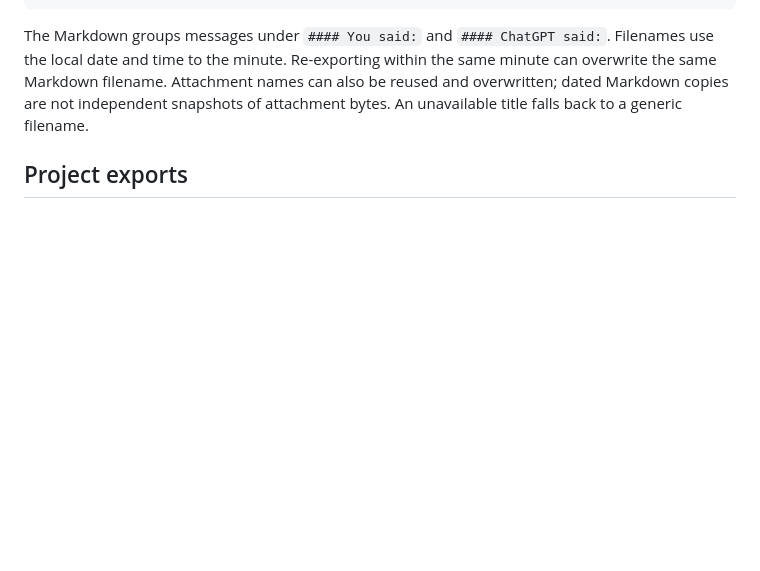
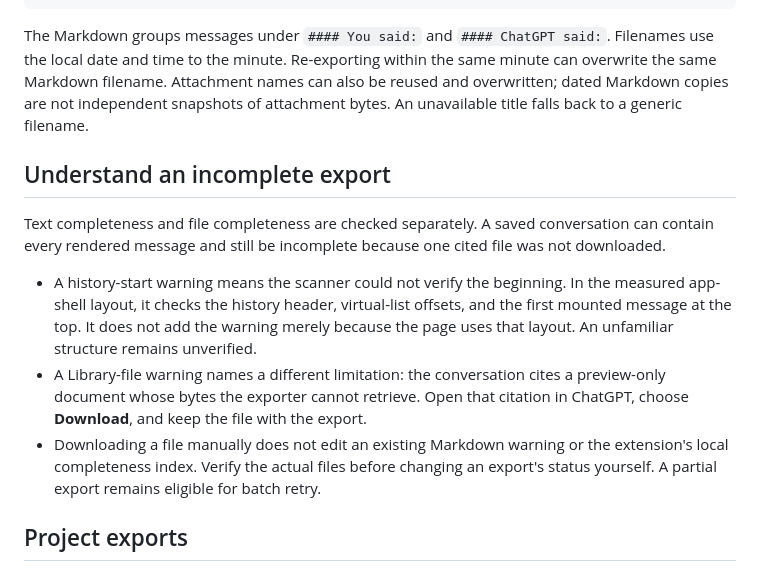
Before and after one commit to Arcanada-one/conversation-to-markdown, a Markdown page: README.md, the part around the change. Drawn GitHub-style; blank space fills up the shorter version.

Commit message:
docs(C2M-0007): document completeness and store update checks

```diff
--- a/README.md
+++ b/README.md
@@ -40,6 +40,24 @@ Filenames use the local date and time to the minute. Re-exporting within the sam
 minute can overwrite the same Markdown filename. Attachment names can also be
 reused and overwritten; dated Markdown copies are not independent snapshots of
 attachment bytes. An unavailable title falls back to a generic filename.
+
+## Understand an incomplete export
+
+Text completeness and file completeness are checked separately. A saved
+conversation can contain every rendered message and still be incomplete because
+one cited file was not downloaded.
+
+- A history-start warning means the scanner could not verify the beginning. In
+  the measured app-shell layout, it checks the history header, virtual-list
+  offsets, and the first mounted message at the top. It does not add the warning
+  merely because the page uses that layout. An unfamiliar structure remains
+  unverified.
+- A Library-file warning names a different limitation: the conversation cites a
+  preview-only document whose bytes the exporter cannot retrieve. Open that
+  citation in ChatGPT, choose **Download**, and keep the file with the export.
+- Downloading a file manually does not edit an existing Markdown warning or the
+  extension's local completeness index. Verify the actual files before changing
+  an export's status yourself. A partial export remains eligible for batch retry.
 
 ## Project exports
 
```
Also changed, not shown: CHANGELOG.md (+7 -0 lines), docs/how-to/publish.md (+53 -6 lines).
